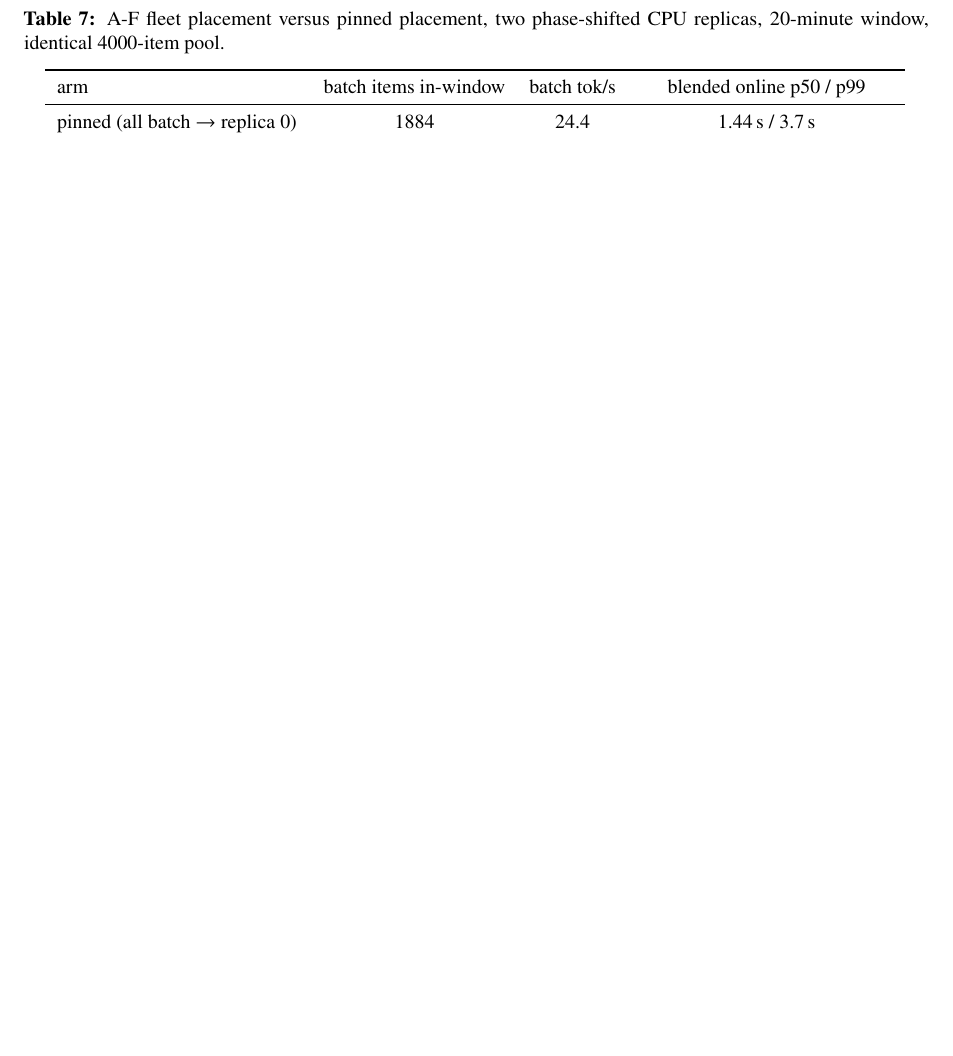
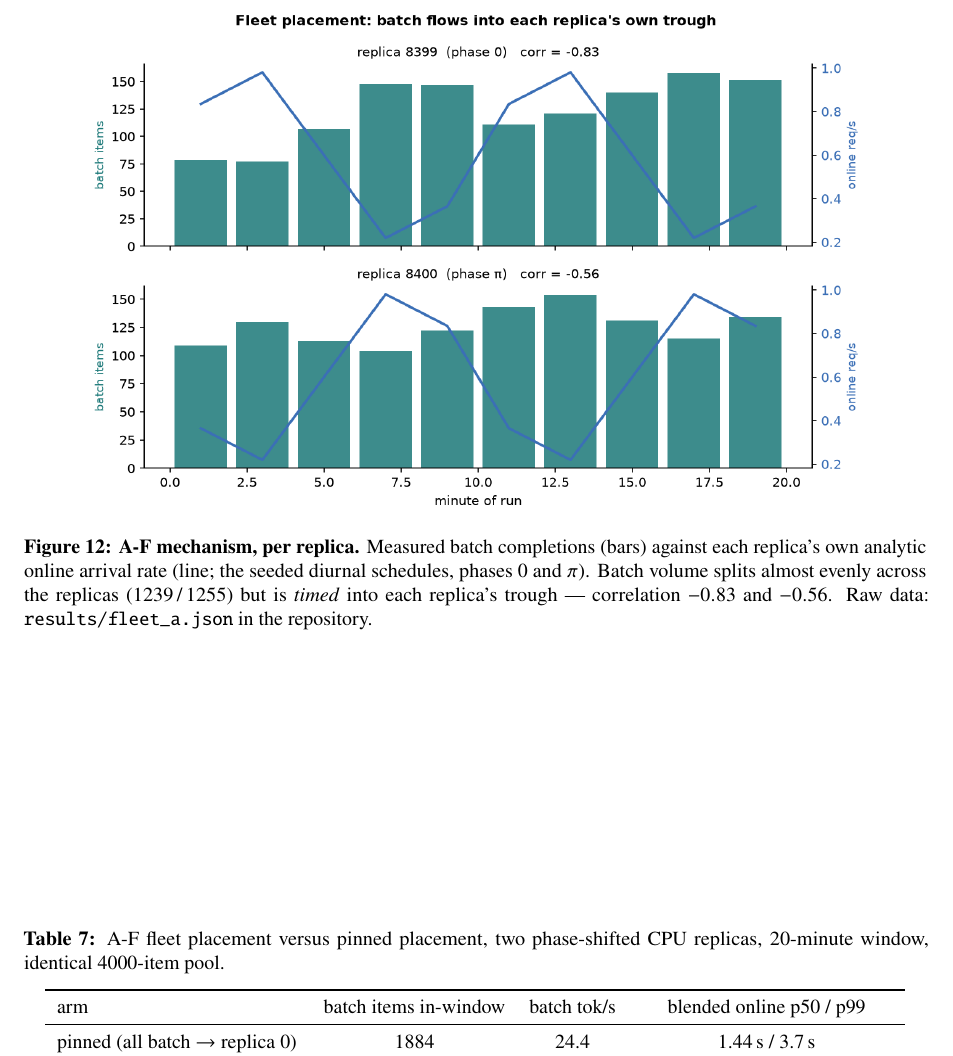
Before and after one commit to rajagurunath/tidal, a LaTeX paper (docs/paper/latex/main.tex): part of page 16 of 19 before the commit and part of page 16 of 20 after it, cut at the place of the change, the shorter picture padded with empty space. Compiled offline with pdfLaTeX.

Commit message:
docs(paper): per-replica anti-phase figure for the fleet experiment

```diff
--- a/docs/paper/latex/main.tex
+++ b/docs/paper/latex/main.tex
@@ -672,6 +672,17 @@ CPU experiment proves. Implementation: \code{fleet.py} placement (sticky prefix
 $+$ least-loaded $+$ headroom filter), per-replica AIMD with replica-local circuits, 95 new
 tests (424 total), production-wired behind \code{TIDAL\_VLLM\_REPLICAS}.
 
+\begin{figure}[!htbp]
+\centering
+\includegraphics[width=0.88\linewidth]{figures/fleet_antiphase.png}
+\caption{\textbf{A-F mechanism, per replica.} Measured batch completions (bars) against
+each replica's own analytic online arrival rate (line; the seeded diurnal schedules,
+phases $0$ and $\pi$). Batch volume splits almost evenly across the replicas
+(1239\,/\,1255) but is \emph{timed} into each replica's trough --- correlation $-0.83$
+and $-0.56$. Raw data: \code{results/fleet\_a.json} in the repository.}
+\label{fig:fleet-antiphase}
+\end{figure}
+
 \begin{table}[!htbp]
 \centering
 \small
```
Also changed, not shown: docs/paper/figures/fleet_antiphase.png (added), docs/paper/latex/figures/fleet_antiphase.png (added), docs/paper/tidal-paper-arxiv.pdf, results/gpu_figures/fleet_antiphase.png (added).
